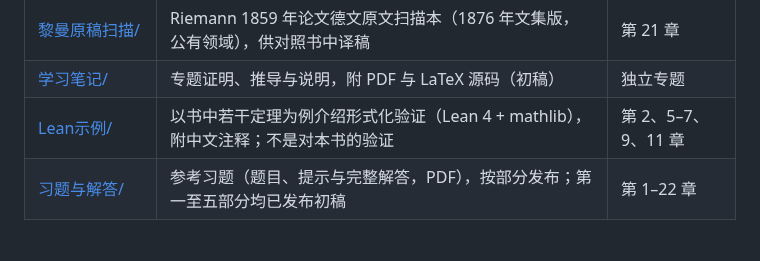
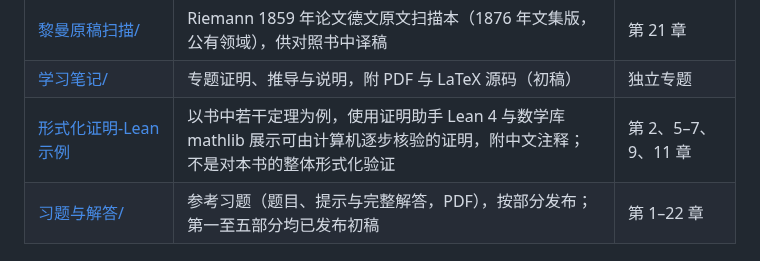
Before and after one commit to lichengtong123/lichengtong-RH, a Markdown page: README.md, the part around the change. GitHub-like rendering.

Commit message:
将Lean栏目命名为形式化证明-Lean示例并说明工具含义

```diff
--- a/README.md
+++ b/README.md
@@ -34,7 +34,7 @@
 | [关系图下载/](关系图下载/) | A3 版黎曼猜想知识谱系关系图（PDF），概括主体理论（第 1–15 章），供单独查阅与打印 | 第 16 章 |
 | [黎曼原稿扫描/](黎曼原稿扫描/README.md) | Riemann 1859 年论文德文原文扫描本（1876 年文集版，公有领域），供对照书中译稿 | 第 21 章 |
 | [学习笔记/](学习笔记/README.md) | 专题证明、推导与说明，附 PDF 与 LaTeX 源码（初稿） | 独立专题 |
-| [Lean示例/](Lean示例/README.md) | 以书中若干定理为例介绍形式化验证（Lean 4 + mathlib），附中文注释；不是对本书的验证 | 第 2、5–7、9、11 章 |
+| [形式化证明-Lean示例](Lean示例/README.md) | 以书中若干定理为例，使用证明助手 Lean 4 与数学库 mathlib 展示可由计算机逐步核验的证明，附中文注释；不是对本书的整体形式化验证 | 第 2、5–7、9、11 章 |
 | [习题与解答/](习题与解答/README.md) | 参考习题（题目、提示与完整解答，PDF），按部分发布；第一至五部分均已发布初稿 | 第 1–22 章 |
 
 ## 使用注意
```
Also changed, not shown: Lean示例/README.md (+2 -2 lines).
